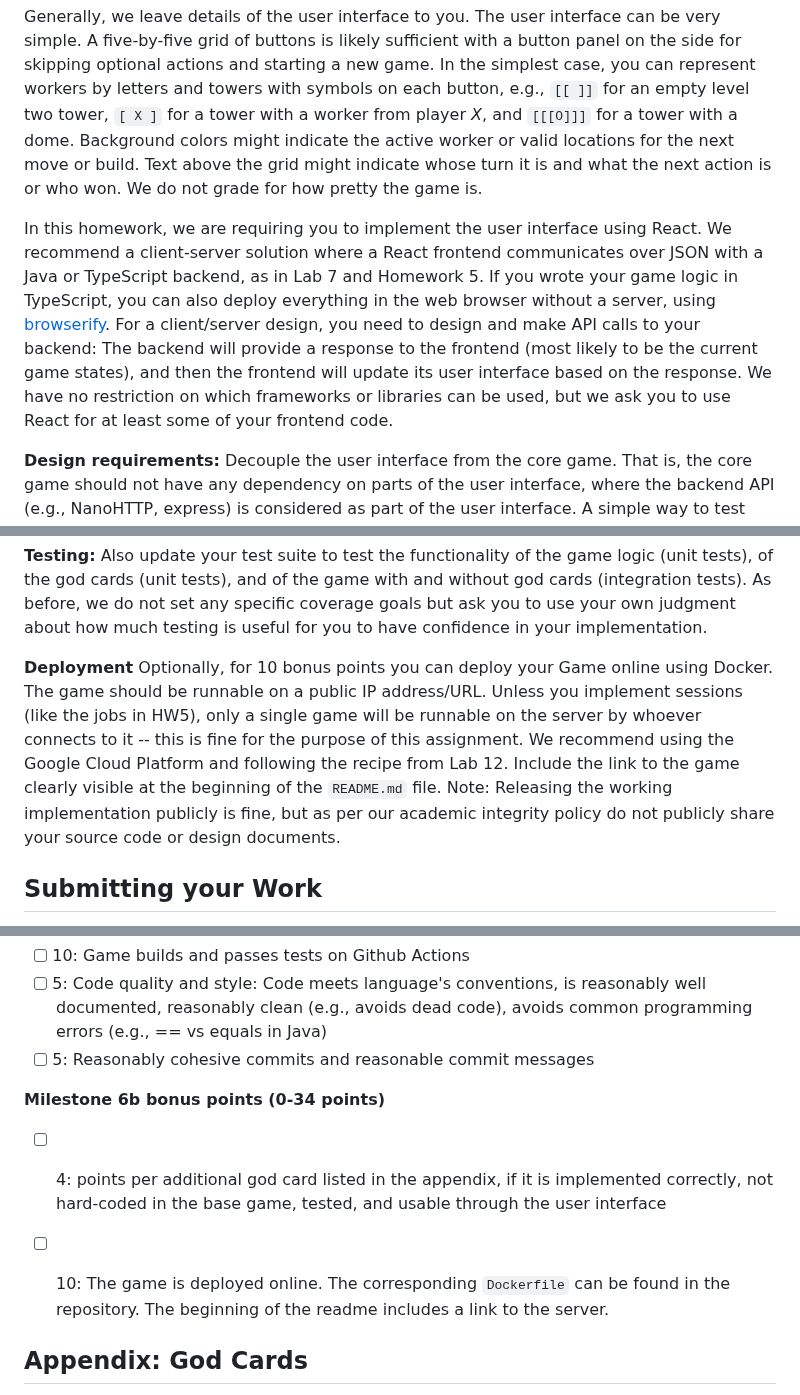
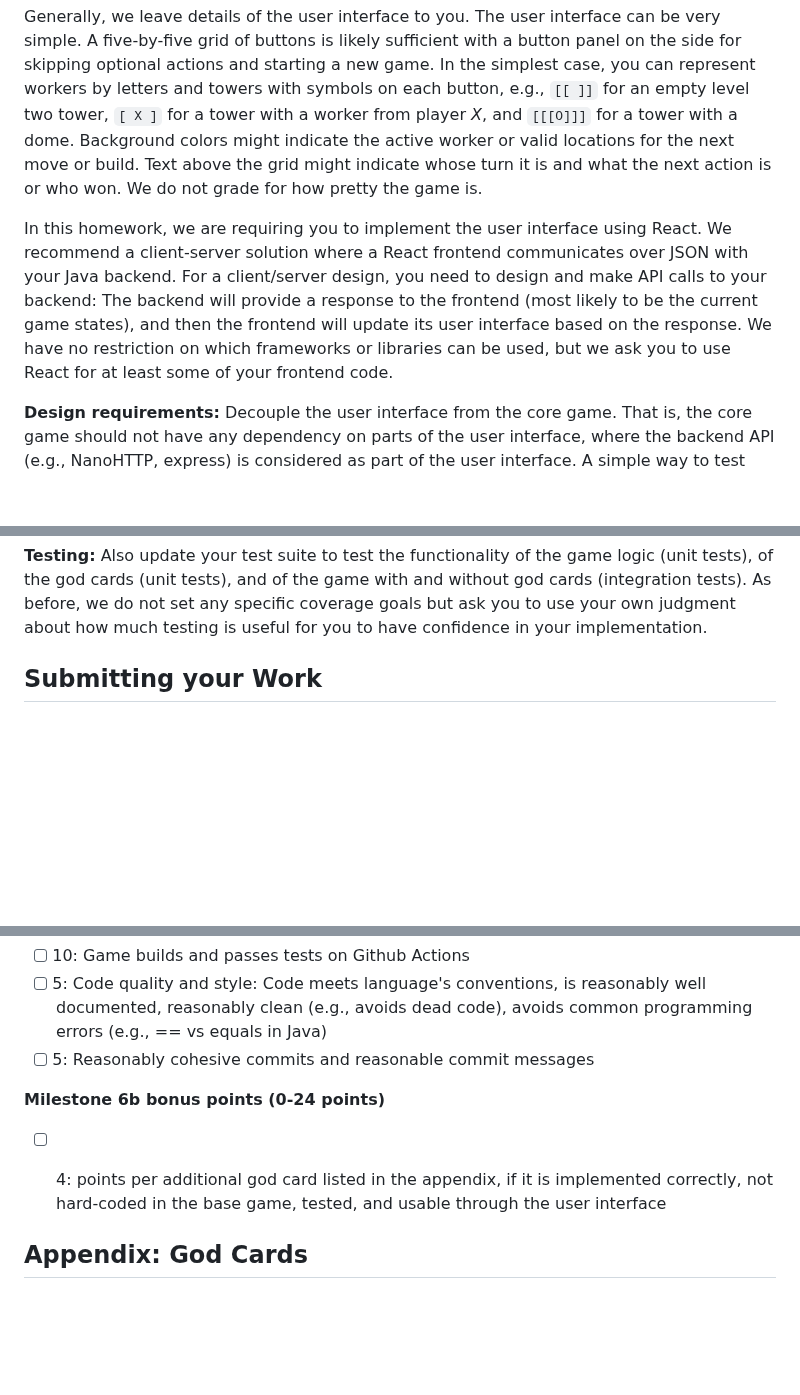
Before and after one commit to CMU-17-214/s2024, a Markdown page: assignments/hw6.md, 3 parts joined by grey strips. Rendered like a GitHub page; blank space fills up the shorter version.

```diff
--- a/assignments/hw6.md
+++ b/assignments/hw6.md
@@ -19,7 +19,7 @@ Implement a web-based user interface for the game in React. The user interface s
 
 Generally, we leave details of the user interface to you. The user interface can be very simple. A five-by-five grid of buttons is likely sufficient with a button panel on the side for skipping optional actions and starting a new game. In the simplest case, you can represent workers by letters and towers with symbols on each button, e.g., `[[ ]]` for an empty level two tower, `[ X ]` for a tower with a worker from player *X*, and `[[[O]]]` for a tower with a dome. Background colors might indicate the active worker or valid locations for the next move or build. Text above the grid might indicate whose turn it is and what the next action is or who won. We do not grade for how pretty the game is.
 
-In this homework, we are requiring you to implement the user interface using React. We recommend a client-server solution where a React frontend communicates over JSON with a Java or TypeScript backend, as in Lab 7 and Homework 5. If you wrote your game logic in TypeScript, you can also deploy everything in the web browser without a server, using [browserify](https://browserify.org). For a client/server design, you need to design and make API calls to your backend: The backend will provide a response to the frontend (most likely to be the current game states), and then the frontend will update its user interface based on the response. We have no restriction on which frameworks or libraries can be used, but we ask you to use React for at least some of your frontend code.
+In this homework, we are requiring you to implement the user interface using React. We recommend a client-server solution where a React frontend communicates over JSON with your Java backend. For a client/server design, you need to design and make API calls to your backend: The backend will provide a response to the frontend (most likely to be the current game states), and then the frontend will update its user interface based on the response. We have no restriction on which frameworks or libraries can be used, but we ask you to use React for at least some of your frontend code.
 
 **Design requirements:** Decouple the user interface from the core game. That is, the core game should not have any dependency on parts of the user interface, where the backend API (e.g., NanoHTTP, express) is considered as part of the user interface. A simple way to test this is to check that the core implementation compiles and passes tests when all GUI code is deleted.
 
@@ -61,8 +61,6 @@ You should expect that you may need to substantially revise your base game desig
 You do not need to include any GUI-related code in the models. You do not need to update `state-justification.pdf`. We will grade the design documents with a similar rubric to Homework 3, so if you have unaddressed grading feedback, you might want to take this into consideration when refining the documents.
 
 **Testing:**  Also update your test suite to test the functionality of the game logic (unit tests), of the god cards (unit tests), and of the game with and without god cards (integration tests). As before, we do not set any specific coverage goals but ask you to use your own judgment about how much testing is useful for you to have confidence in your implementation.
-
-**Deployment** Optionally, for 10 bonus points you can deploy your Game online using Docker. The game should be runnable on a public IP address/URL. Unless you implement sessions (like the jobs in HW5), only a single game will be runnable on the server by whoever connects to it -- this is fine for the purpose of this assignment. We recommend using the Google Cloud Platform and following the recipe from Lab 12. Include the link to the game clearly visible at the beginning of the `README.md` file. Note: Releasing the working implementation publicly is fine, but as per our academic integrity policy do not publicly share your source code or design documents.
 
 
 ## Submitting your Work
@@ -140,10 +138,9 @@ Homework submissions with a link in the wrong format will not receive any points
 * [ ] 5: Code quality and style: Code meets language's conventions, is reasonably well documented, reasonably clean (e.g., avoids dead code), avoids common programming errors (e.g., == vs equals in Java)
 * [ ] 5: Reasonably cohesive commits and reasonable commit messages
 
-**Milestone 6b bonus points (0-34 points)**
+**Milestone 6b bonus points (0-24 points)**
 
  * [ ] 4: points per additional god card listed in the appendix, if it is implemented correctly, not hard-coded in the base game, tested, and usable through the user interface
- * [ ] 10: The game is deployed online. The corresponding `Dockerfile` can be found in the repository. The beginning of the readme includes a link to the server.
 
 
 
```
Also changed, not shown: README.md (+2 -2 lines).
